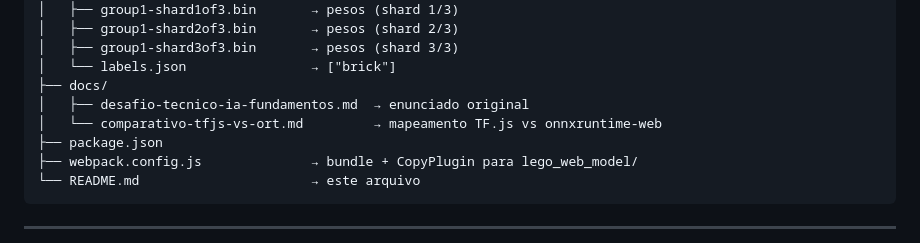
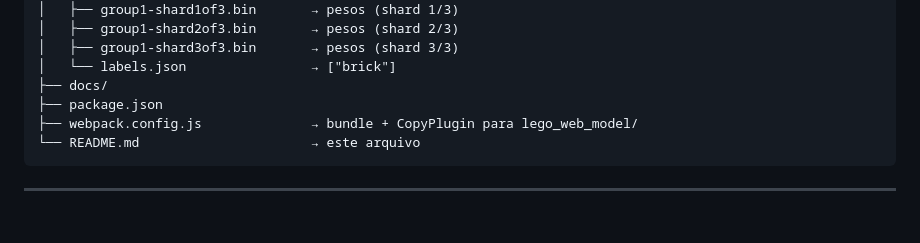
Before and after one commit to fabiobackside-code/Lego-Detector, a Markdown page: README.md, the part around the change. Drawn GitHub-style; blank space fills up the shorter version.

Commit message:
desafio atualizando

```diff
--- a/README.md
+++ b/README.md
@@ -222,8 +222,6 @@ LEGO Detector TFS Original/
 │   ├── group1-shard3of3.bin       → pesos (shard 3/3)
 │   └── labels.json                → ["brick"]
 ├── docs/
-│   ├── desafio-tecnico-ia-fundamentos.md  → enunciado original
-│   └── comparativo-tfjs-vs-ort.md         → mapeamento TF.js vs onnxruntime-web
 ├── package.json
 ├── webpack.config.js              → bundle + CopyPlugin para lego_web_model/
 └── README.md                      → este arquivo
```
